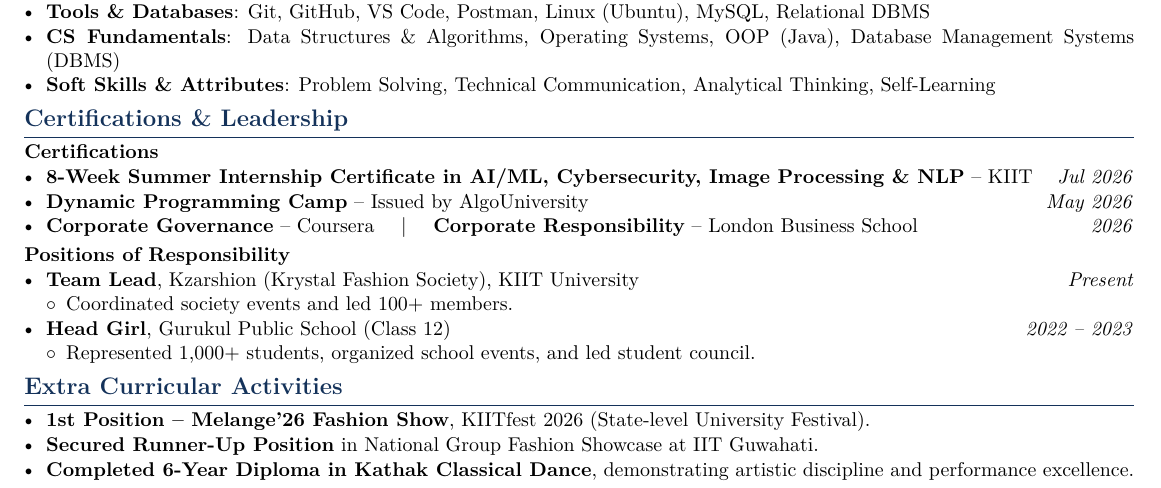
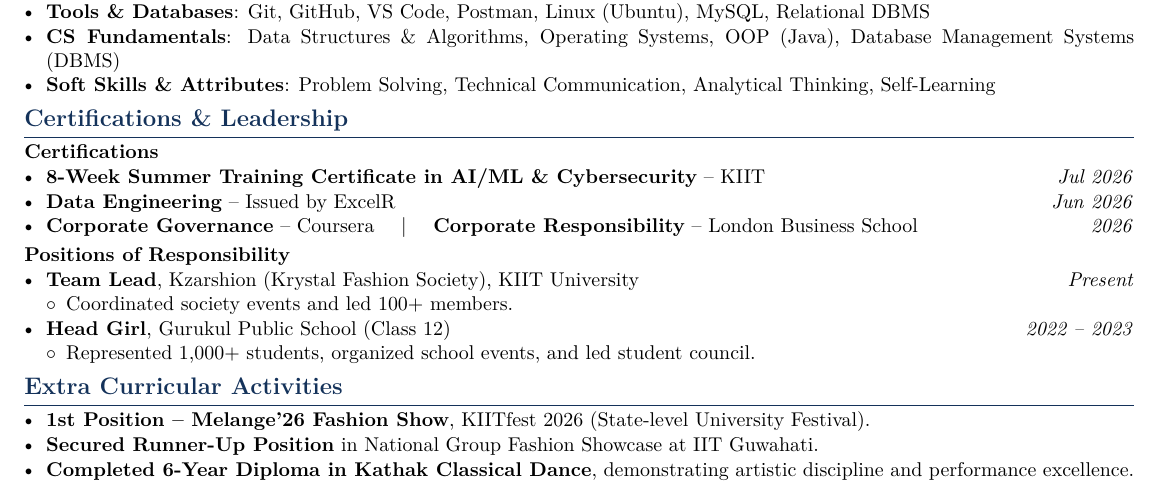
Before and after one commit to himanshu-2l/Graph-Digital-Twin-XAI-, a LaTeX CV (Anshika_Keshari_Resume.tex): part of the page, cut so that both start at the same text. Compiled offline with pdfLaTeX.

Commit message:
update: Replace AlgoUniversity with ExcelR Data Engineering certification and refine KIIT Summer Training description

```diff
--- a/Anshika_Keshari_Resume.tex
+++ b/Anshika_Keshari_Resume.tex
@@ -137,8 +137,8 @@
 
 \noindent\textbf{Certifications}
 \begin{itemize}
-    \item \textbf{8-Week Summer Internship Certificate in AI/ML, Cybersecurity, Image Processing \& NLP} -- KIIT \hfill \textit{Jul 2026}
-    \item \textbf{Dynamic Programming Camp} -- Issued by AlgoUniversity \hfill \textit{May 2026}
+    \item \textbf{8-Week Summer Training Certificate in AI/ML \& Cybersecurity} -- KIIT \hfill \textit{Jul 2026}
+    \item \textbf{Data Engineering} -- Issued by ExcelR \hfill \textit{Jun 2026}
     \item \textbf{Corporate Governance} -- Coursera \quad $|$ \quad \textbf{Corporate Responsibility} -- London Business School \hfill \textit{2026}
 \end{itemize}
 
```
Also changed, not shown: resume/resume.tex (+2 -2 lines), Anshika_Keshari_Resume.pdf, resume/resume.pdf.
